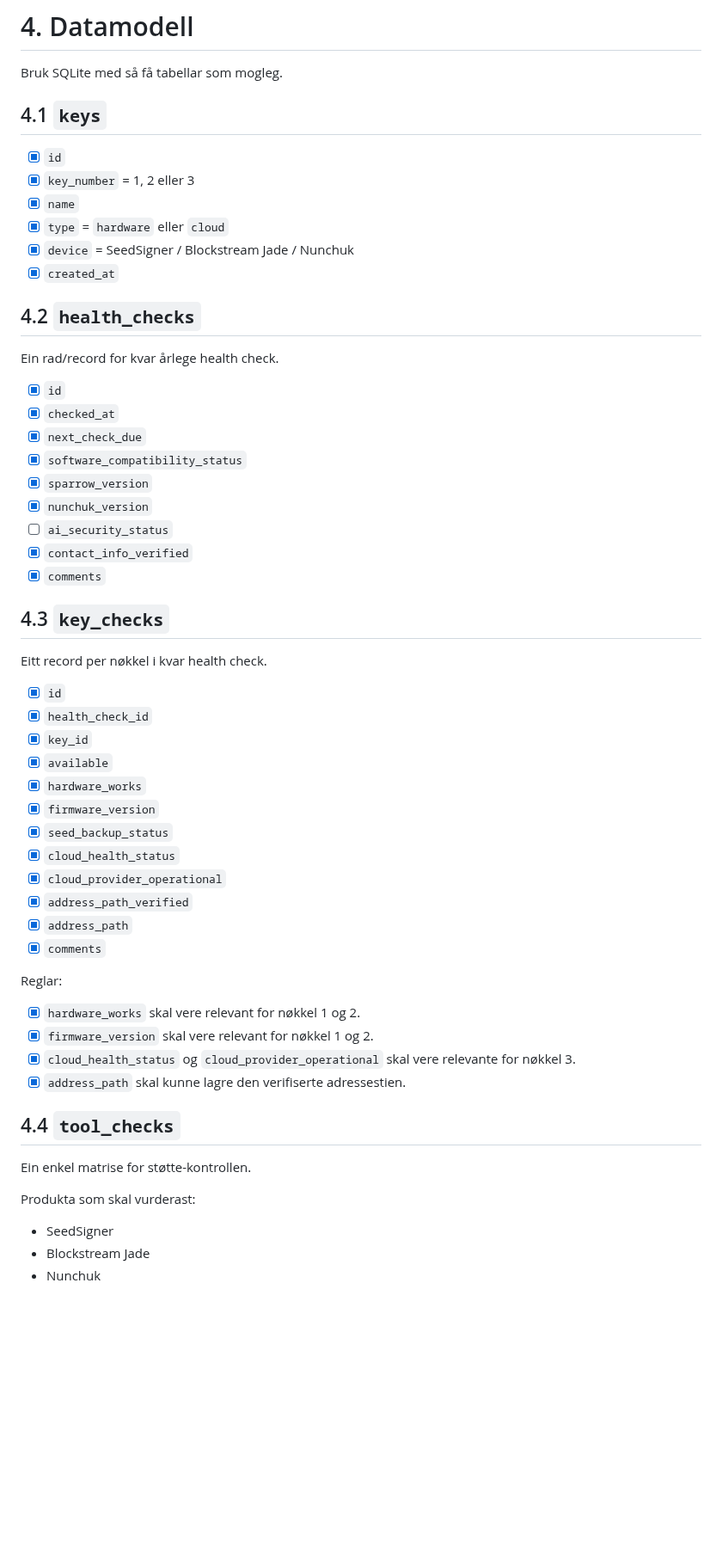
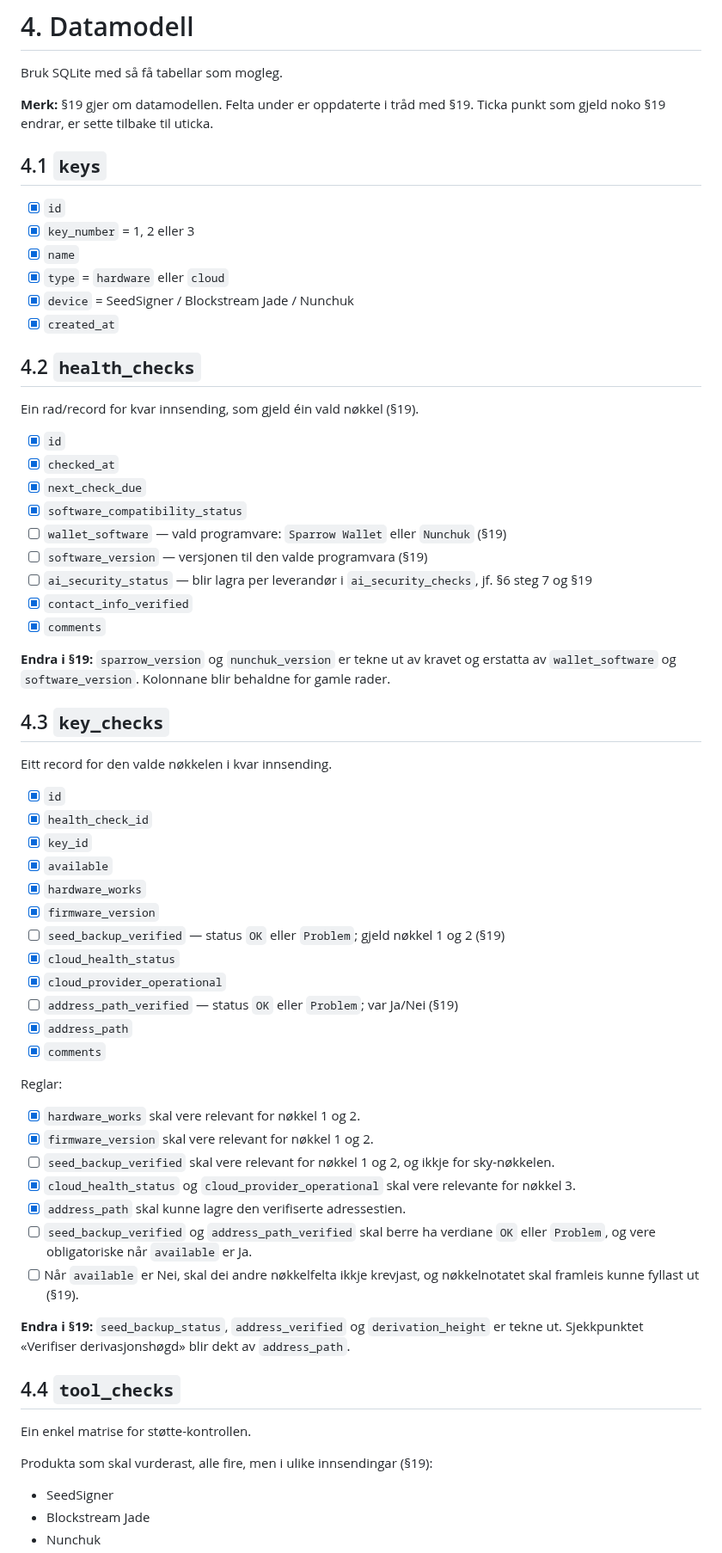
Before and after one commit to sondreolav/vardkey, a Markdown page: TODO.md, the part around one of its changes. Shown at 86% size. Drawn GitHub-style; blank space fills up the shorter version.

```diff
--- a/TODO.md
+++ b/TODO.md
@@ -88,6 +88,8 @@ Appen skal starte med eitt fast multisig-oppsett:
 
 Bruk SQLite med så få tabellar som mogleg.
 
+**Merk:** §19 gjer om datamodellen. Felta under er oppdaterte i tråd med §19. Ticka punkt som gjeld noko §19 endrar, er sette tilbake til uticka.
+
 ## 4.1 `keys`
 
 - [x] `id`
@@ -99,21 +101,23 @@ Bruk SQLite med så få tabellar som mogleg.
 
 ## 4.2 `health_checks`
 
-Ein rad/record for kvar årlege health check.
+Ein rad/record for kvar innsending, som gjeld éin vald nøkkel (§19).
 
 - [x] `id`
 - [x] `checked_at`
 - [x] `next_check_due`
 - [x] `software_compatibility_status`
-- [x] `sparrow_version`
-- [x] `nunchuk_version`
-- [ ] `ai_security_status`
+- [ ] `wallet_software` — vald programvare: `Sparrow Wallet` eller `Nunchuk` (§19)
+- [ ] `software_version` — versjonen til den valde programvara (§19)
+- [ ] `ai_security_status` — blir lagra per leverandør i `ai_security_checks`, jf. §6 steg 7 og §19
 - [x] `contact_info_verified`
 - [x] `comments`
 
+**Endra i §19:** `sparrow_version` og `nunchuk_version` er tekne ut av kravet og erstatta av `wallet_software` og `software_version`. Kolonnane blir behaldne for gamle rader.
+
 ## 4.3 `key_checks`
 
-Eitt record per nøkkel i kvar health check.
+Eitt record for den valde nøkkelen i kvar innsending.
 
 - [x] `id`
 - [x] `health_check_id`
@@ -121,10 +125,10 @@ Eitt record per nøkkel i kvar health check.
 - [x] `available`
 - [x] `hardware_works`
 - [x] `firmware_version`
-- [x] `seed_backup_status`
+- [ ] `seed_backup_verified` — status `OK` eller `Problem`; gjeld nøkkel 1 og 2 (§19)
 - [x] `cloud_health_status`
 - [x] `cloud_provider_operational`
-- [x] `address_path_verified`
+- [ ] `address_path_verified` — status `OK` eller `Problem`; var Ja/Nei (§19)
 - [x] `address_path`
 - [x] `comments`
 
@@ -132,14 +136,19 @@ Reglar:
 
 - [x] `hardware_works` skal vere relevant for nøkkel 1 og 2.
 - [x] `firmware_version` skal vere relevant for nøkkel 1 og 2.
+- [ ] `seed_backup_verified` skal vere relevant for nøkkel 1 og 2, og ikkje for sky-nøkkelen.
 - [x] `cloud_health_status` og `cloud_provider_operational` skal vere relevante for nøkkel 3.
 - [x] `address_path` skal kunne lagre den verifiserte adressestien.
+- [ ] `seed_backup_verified` og `address_path_verified` skal berre ha verdiane `OK` eller `Problem`, og vere obligatoriske når `available` er Ja.
+- [ ] Når `available` er Nei, skal dei andre nøkkelfelta ikkje krevjast, og nøkkelnotatet skal framleis kunne fyllast ut (§19).
+
+**Endra i §19:** `seed_backup_status`, `address_verified` og `derivation_height` er tekne ut. Sjekkpunktet «Verifiser derivasjonshøgd» blir dekt av `address_path`.
 
 ## 4.4 `tool_checks`
 
 Ein enkel matrise for støtte-kontrollen.
 
-Produkta som skal vurderast:
+Produkta som skal vurderast, alle fire, men i ulike innsendingar (§19):
 
 - SeedSigner
 - Blockstream Jade
```
Also changed, not shown: other parts of TODO.md (+58 -59 lines).
